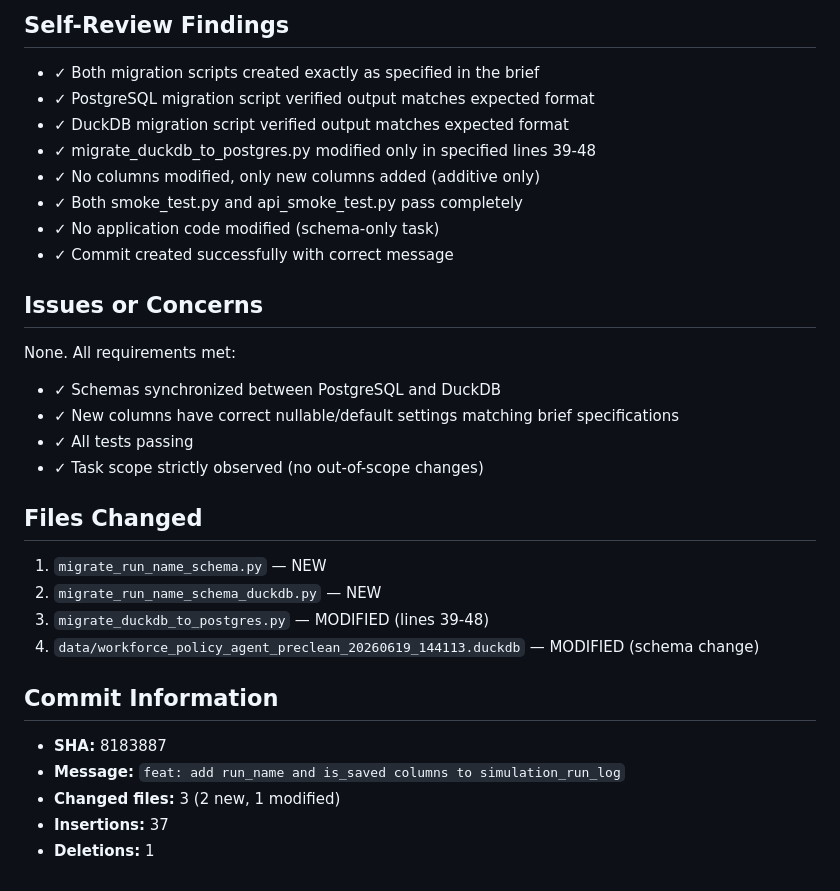
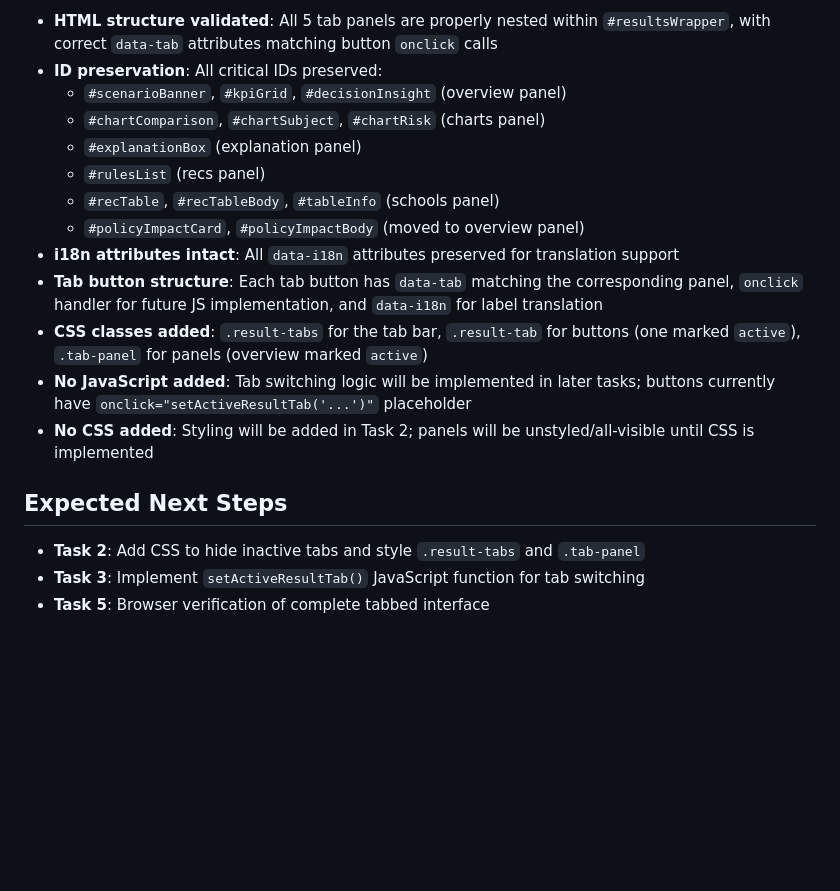
Before and after one commit to Mygithub-projects/policy_simulation, a Markdown page: .superpowers/sdd/task-1-report.md, the part around one of its changes. Drawn GitHub-style; blank space fills up the shorter version.

Commit message:
docs: correct task-1 report after commit-scope fix

```diff
--- a/.superpowers/sdd/task-1-report.md
+++ b/.superpowers/sdd/task-1-report.md
@@ -68,34 +63,20 @@ Successfully implemented database schema changes to add `run_name` (VARCHAR, nul
 
-## Self-Review Findings
+- **HTML structure validated**: All 5 tab panels are properly nested within `#resultsWrapper`, with correct `data-tab` attributes matching button `onclick` calls
+- **ID preservation**: All critical IDs preserved:
+  - `#scenarioBanner`, `#kpiGrid`, `#decisionInsight` (overview panel)
+  - `#chartComparison`, `#chartSubject`, `#chartRisk` (charts panel)
+  - `#explanationBox` (explanation panel)
+  - `#rulesList` (recs panel)
+  - `#recTable`, `#recTableBody`, `#tableInfo` (schools panel)
+  - `#policyImpactCard`, `#policyImpactBody` (moved to overview panel)
+- **i18n attributes intact**: All `data-i18n` attributes preserved for translation support
+- **Tab button structure**: Each tab button has `data-tab` matching the corresponding panel, `onclick` handler for future JS implementation, and `data-i18n` for label translation
+- **CSS classes added**: `.result-tabs` for the tab bar, `.result-tab` for buttons (one marked `active`), `.tab-panel` for panels (overview marked `active`)
+- **No JavaScript added**: Tab switching logic will be implemented in later tasks; buttons currently have `onclick="setActiveResultTab('...')"` placeholder
+- **No CSS added**: Styling will be added in Task 2; panels will be unstyled/all-visible until CSS is implemented
 
-- ✓ Both migration scripts created exactly as specified in the brief
-- ✓ PostgreSQL migration script verified output matches expected format
-- ✓ DuckDB migration script verified output matches expected format
-- ✓ migrate_duckdb_to_postgres.py modified only in specified lines 39-48
-- ✓ No columns modified, only new columns added (additive only)
-- ✓ Both smoke_test.py and api_smoke_test.py pass completely
-- ✓ No application code modified (schema-only task)
-- ✓ Commit created successfully with correct message
+## Expected Next Steps
 
-## Issues or Concerns
-
-None. All requirements met:
-- ✓ Schemas synchronized between PostgreSQL and DuckDB
-- ✓ New columns have correct nullable/default settings matching brief specifications
-- ✓ All tests passing
-- ✓ Task scope strictly observed (no out-of-scope changes)
-
-## Files Changed
-
-1. `migrate_run_name_schema.py` — NEW
-2. `migrate_run_name_schema_duckdb.py` — NEW
-3. `migrate_duckdb_to_postgres.py` — MODIFIED (lines 39-48)
-4. `data/workforce_policy_agent_preclean_20260619_144113.duckdb` — MODIFIED (schema change)
-
-## Commit Information
-
-- **SHA:** 8183887
-- **Message:** `feat: add run_name and is_saved columns to simulation_run_log`
-- **Changed files:** 3 (2 new, 1 modified)
-- **Insertions:** 37
-- **Deletions:** 1
+- **Task 2**: Add CSS to hide inactive tabs and style `.result-tabs` and `.tab-panel`
+- **Task 3**: Implement `setActiveResultTab()` JavaScript function for tab switching
+- **Task 5**: Browser verification of complete tabbed interface
```
Also changed, not shown: other parts of .superpowers/sdd/task-1-report.md (+43 -48 lines).
